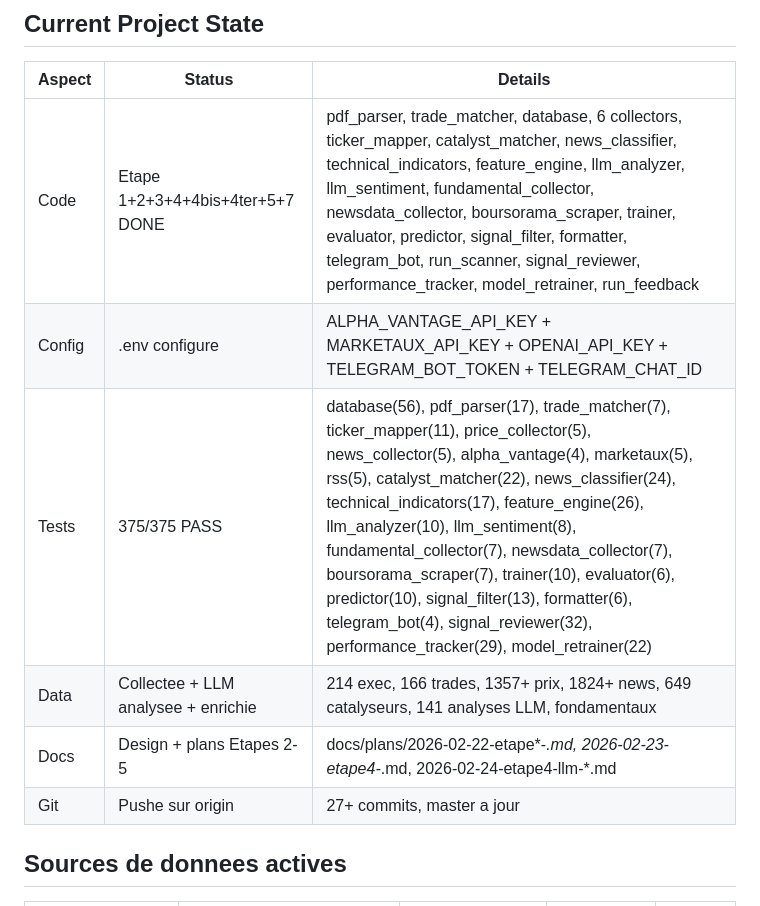
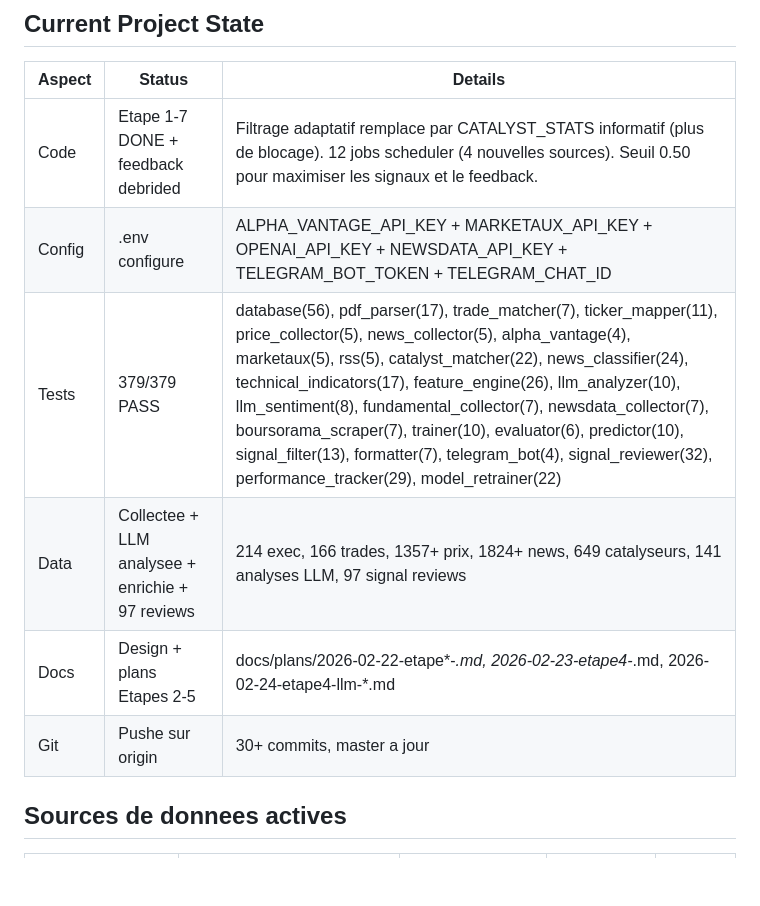
Before and after one commit to solanathouu/bourse_scanner, a Markdown page: CLAUDE.md, the part around one of its changes. Drawn GitHub-style; blank space fills up the shorter version.

```diff
--- a/CLAUDE.md
+++ b/CLAUDE.md
@@ -138,12 +138,12 @@ SQLite dans `data/trades.db`. Tables principales (11 tables):
 
 | Aspect | Status | Details |
 |--------|--------|---------|
-| Code | Etape 1+2+3+4+4bis+4ter+5+7 DONE | pdf_parser, trade_matcher, database, 6 collectors, ticker_mapper, catalyst_matcher, news_classifier, technical_indicators, feature_engine, llm_analyzer, llm_sentiment, fundamental_collector, newsdata_collector, boursorama_scraper, trainer, evaluator, predictor, signal_filter, formatter, telegram_bot, run_scanner, signal_reviewer, performance_tracker, model_retrainer, run_feedback |
-| Config | .env configure | ALPHA_VANTAGE_API_KEY + MARKETAUX_API_KEY + OPENAI_API_KEY + TELEGRAM_BOT_TOKEN + TELEGRAM_CHAT_ID |
-| Tests | 375/375 PASS | database(56), pdf_parser(17), trade_matcher(7), ticker_mapper(11), price_collector(5), news_collector(5), alpha_vantage(4), marketaux(5), rss(5), catalyst_matcher(22), news_classifier(24), technical_indicators(17), feature_engine(26), llm_analyzer(10), llm_sentiment(8), fundamental_collector(7), newsdata_collector(7), boursorama_scraper(7), trainer(10), evaluator(6), predictor(10), signal_filter(13), formatter(6), telegram_bot(4), signal_reviewer(32), performance_tracker(29), model_retrainer(22) |
-| Data | Collectee + LLM analysee + enrichie | 214 exec, 166 trades, 1357+ prix, 1824+ news, 649 catalyseurs, 141 analyses LLM, fondamentaux |
+| Code | Etape 1-7 DONE + feedback debrided | Filtrage adaptatif remplace par CATALYST_STATS informatif (plus de blocage). 12 jobs scheduler (4 nouvelles sources). Seuil 0.50 pour maximiser les signaux et le feedback. |
+| Config | .env configure | ALPHA_VANTAGE_API_KEY + MARKETAUX_API_KEY + OPENAI_API_KEY + NEWSDATA_API_KEY + TELEGRAM_BOT_TOKEN + TELEGRAM_CHAT_ID |
+| Tests | 379/379 PASS | database(56), pdf_parser(17), trade_matcher(7), ticker_mapper(11), price_collector(5), news_collector(5), alpha_vantage(4), marketaux(5), rss(5), catalyst_matcher(22), news_classifier(24), technical_indicators(17), feature_engine(26), llm_analyzer(10), llm_sentiment(8), fundamental_collector(7), newsdata_collector(7), boursorama_scraper(7), trainer(10), evaluator(6), predictor(10), signal_filter(13), formatter(7), telegram_bot(4), signal_reviewer(32), performance_tracker(29), model_retrainer(22) |
+| Data | Collectee + LLM analysee + enrichie + 97 reviews | 214 exec, 166 trades, 1357+ prix, 1824+ news, 649 catalyseurs, 141 analyses LLM, 97 signal reviews |
 | Docs | Design + plans Etapes 2-5 | docs/plans/2026-02-22-etape*-*.md, 2026-02-23-etape4-*.md, 2026-02-24-etape4-llm-*.md |
-| Git | Pushe sur origin | 27+ commits, master a jour |
+| Git | Pushe sur origin | 30+ commits, master a jour |
 
 ## Sources de donnees actives
 
```
Also changed, not shown: other parts of CLAUDE.md (+23 -8 lines).
